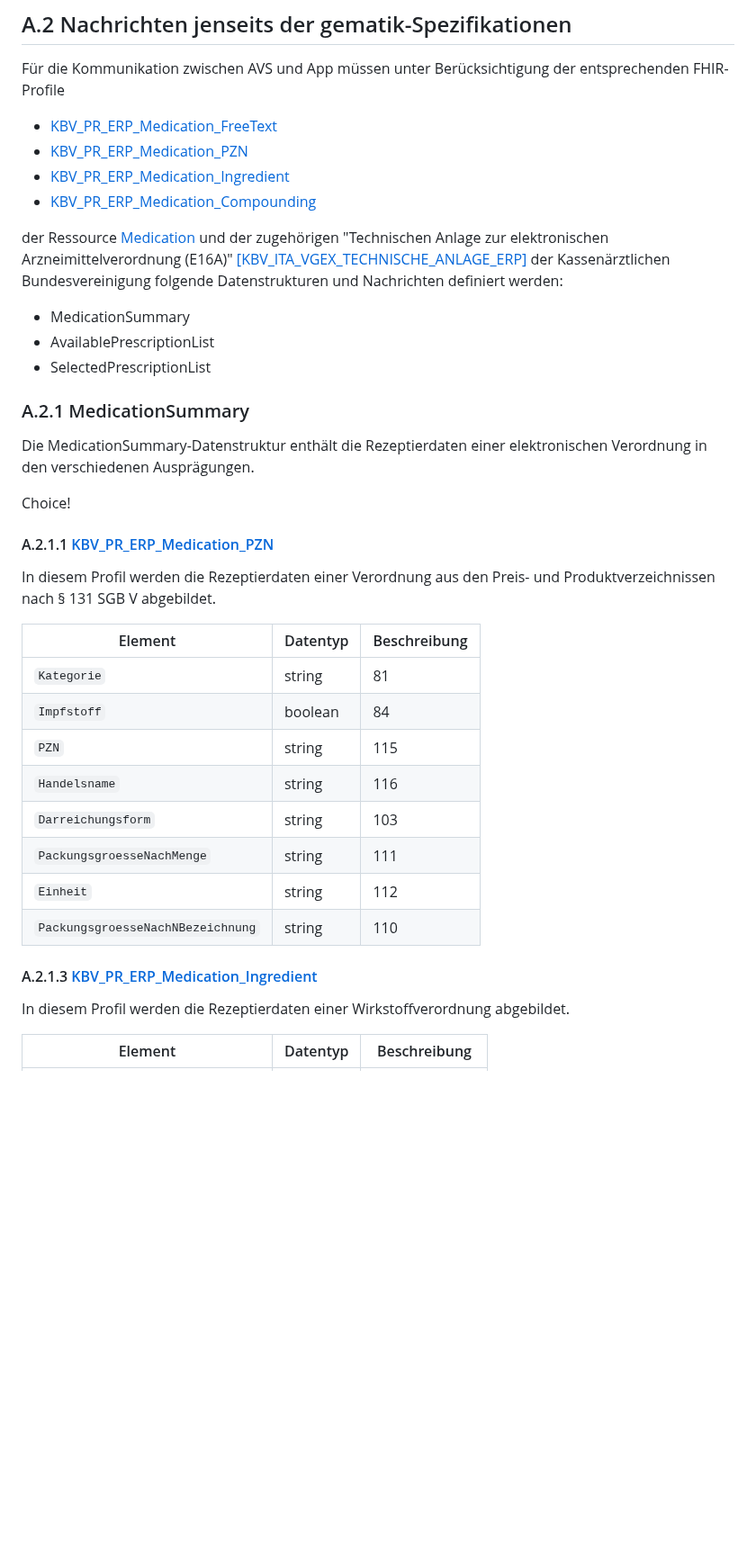
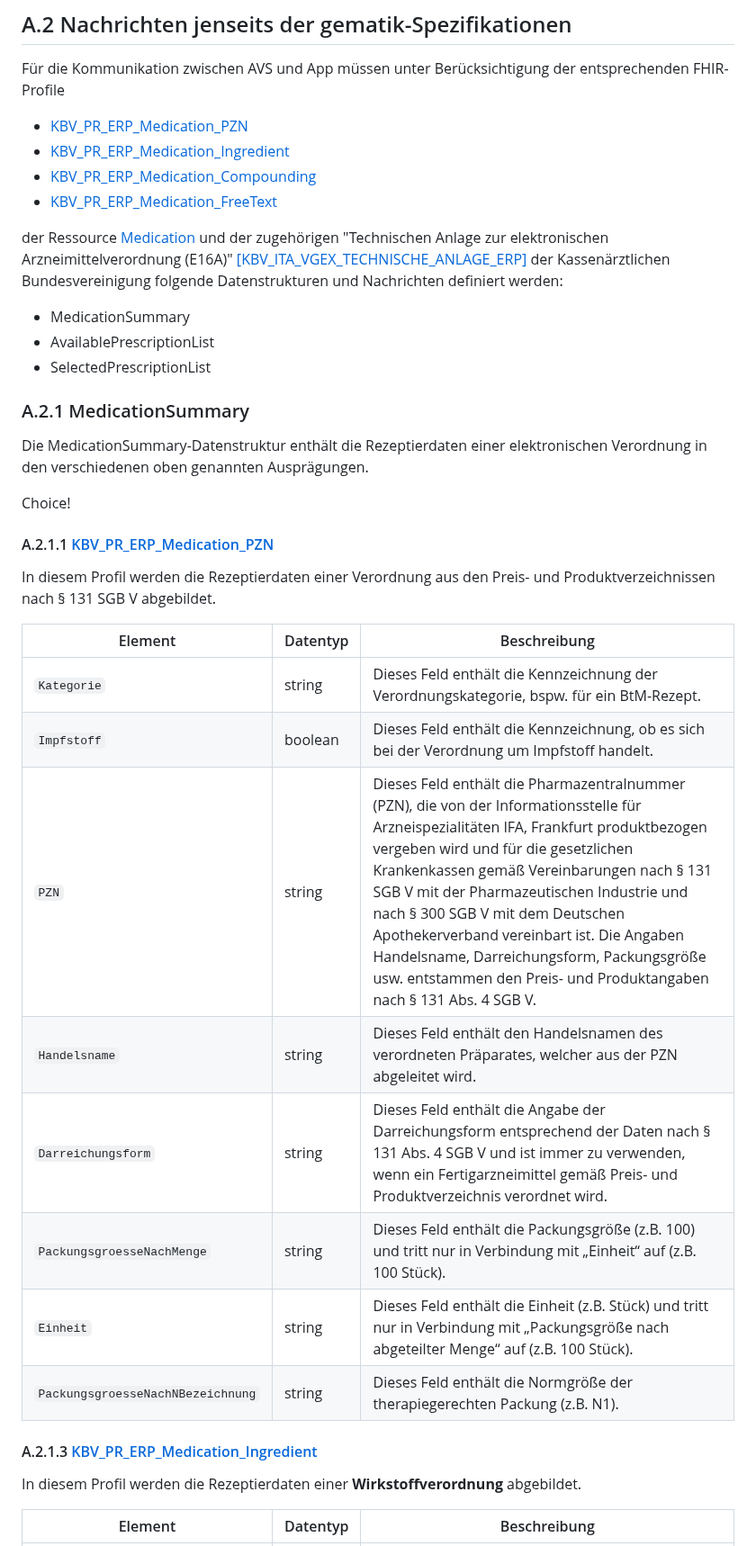
Before and after one commit to eHealthCardLink/Spezifikation, a Markdown page: Anhang-A-E-Rezept-Einlösen.md, the part around one of its changes. Shown at 90% size. GitHub-like rendering; blank space fills up the shorter version.

```diff
--- a/Anhang-A-E-Rezept-Einlösen.md
+++ b/Anhang-A-E-Rezept-Einlösen.md
@@ -37,10 +37,11 @@ Der grundlegende Ablauf für das Einlösen von E-Rezepten ist im nachfolgenden S
 
 ## A.2 Nachrichten jenseits der gematik-Spezifikationen
 Für die Kommunikation zwischen AVS und App müssen unter Berücksichtigung der entsprechenden FHIR-Profile
-* [KBV_PR_ERP_Medication_FreeText](https://simplifier.net/eRezept/KBVPRERPMedicationFreeText/~overview)
+
 * [KBV_PR_ERP_Medication_PZN](https://simplifier.net/eRezept/KBVPRERPMedicationPZN/~overview)
 * [KBV_PR_ERP_Medication_Ingredient](https://simplifier.net/erezept/kbvprerpmedicationingredient)
 * [KBV_PR_ERP_Medication_Compounding](https://simplifier.net/eRezept/KBVPRERPMedicationCompounding/~overview)
+* [KBV_PR_ERP_Medication_FreeText](https://simplifier.net/eRezept/KBVPRERPMedicationFreeText/~overview)
 
 der Ressource [Medication](https://build.fhir.org/medication.html) und der zugehörigen "Technischen Anlage zur elektronischen Arzneimittelverordnung (E16A)" [[KBV_ITA_VGEX_TECHNISCHE_ANLAGE_ERP]](https://update.kbv.de/ita-update/DigitaleMuster/ERP/KBV_ITA_VGEX_Technische_Anlage_ERP.pdf) der Kassenärztlichen Bundesvereinigung folgende Datenstrukturen und Nachrichten definiert werden:
 
@@ -49,7 +50,7 @@ der Ressource [Medication](https://build.fhir.org/medication.html) und der zugeh
 * SelectedPrescriptionList
 
 ### A.2.1 MedicationSummary
-Die MedicationSummary-Datenstruktur enthält die Rezeptierdaten  einer elektronischen Verordnung in den verschiedenen Ausprägungen.
+Die MedicationSummary-Datenstruktur enthält die Rezeptierdaten  einer elektronischen Verordnung in den verschiedenen oben genannten Ausprägungen.
 
 Choice!
 
@@ -59,18 +60,18 @@ In diesem Profil werden die Rezeptierdaten einer Verordnung aus den Preis- und P
 
 | Element | Datentyp | Beschreibung |
 | --- | --- |  --- |
-| `Kategorie` | string | 81 |
-| `Impfstoff` | boolean | 84 |
-| `PZN` | string | 115 |
-| `Handelsname` | string | 116 |
-| `Darreichungsform` | string | 103 |
-| `PackungsgroesseNachMenge` | string | 111 |
-| `Einheit` | string | 112 |
-| `PackungsgroesseNachNBezeichnung` | string | 110 |
+| `Kategorie` | string | Dieses Feld enthält die Kennzeichnung der Verordnungskategorie, bspw. für ein BtM-Rezept. |
+| `Impfstoff` | boolean | Dieses Feld enthält die Kennzeichnung, ob es sich bei der Verordnung um Impfstoff handelt. |
+| `PZN` | string | Dieses Feld enthält die Pharmazentralnummer (PZN), die von der Informationsstelle für Arzneispezialitäten IFA, Frankfurt produktbezogen vergeben wird und für die gesetzlichen Krankenkassen gemäß Vereinbarungen nach § 131 SGB V mit der Pharmazeutischen Industrie und nach § 300 SGB V mit dem Deutschen Apothekerverband vereinbart ist. Die Angaben Handelsname, Darreichungsform, Packungsgröße usw. entstammen den Preis- und Produktangaben nach § 131 Abs. 4 SGB V. |
+| `Handelsname` | string | Dieses Feld enthält den Handelsnamen des verordneten Präparates, welcher aus der PZN abgeleitet wird. |
+| `Darreichungsform` | string | Dieses Feld enthält die Angabe der Darreichungsform entsprechend der Daten nach § 131 Abs. 4 SGB V und ist immer zu verwenden, wenn ein Fertigarzneimittel gemäß Preis- und Produktverzeichnis verordnet wird. |
+| `PackungsgroesseNachMenge` | string | Dieses Feld enthält die Packungsgröße (z.B. 100) und tritt nur in Verbindung mit „Einheit“ auf (z.B. 100 Stück). |
+| `Einheit` | string | Dieses Feld enthält die Einheit (z.B. Stück) und tritt nur in Verbindung mit „Packungsgröße nach abgeteilter Menge“ auf (z.B. 100 Stück). |
+| `PackungsgroesseNachNBezeichnung` | string | Dieses Feld enthält die Normgröße der therapiegerechten Packung (z.B. N1). |
 
 #### A.2.1.3 [KBV_PR_ERP_Medication_Ingredient](https://simplifier.net/erezept/kbvprerpmedicationingredient)
 
-In diesem Profil werden die Rezeptierdaten einer Wirkstoffverordnung abgebildet.
+In diesem Profil werden die Rezeptierdaten einer **Wirkstoffverordnung** abgebildet.
 
 | Element | Datentyp | Beschreibung |
 | --- | --- |  --- |
```
Also changed, not shown: other parts of Anhang-A-E-Rezept-Einlösen.md (+32 -27 lines).
